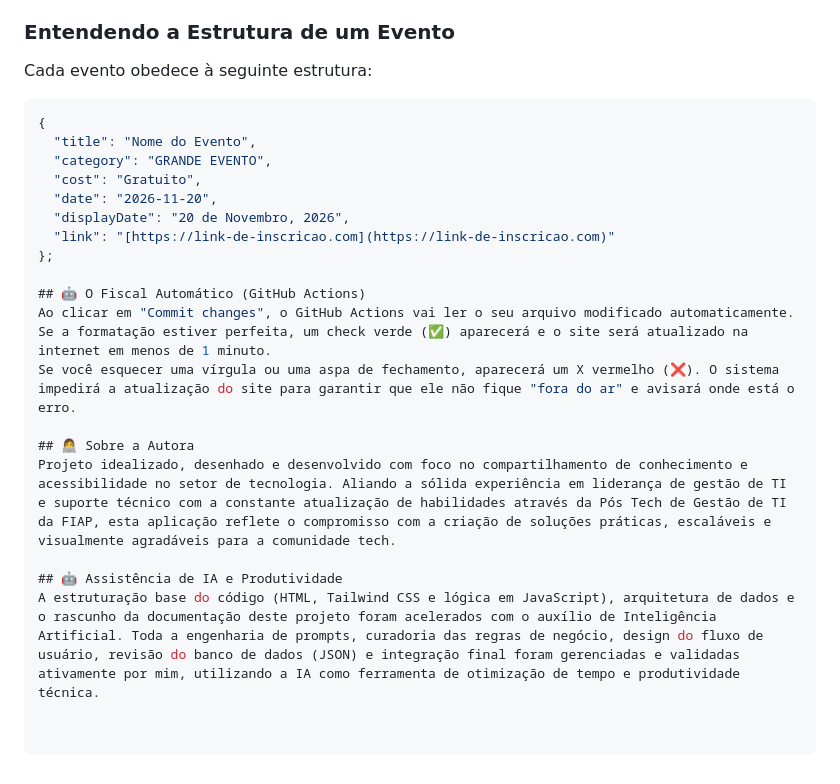
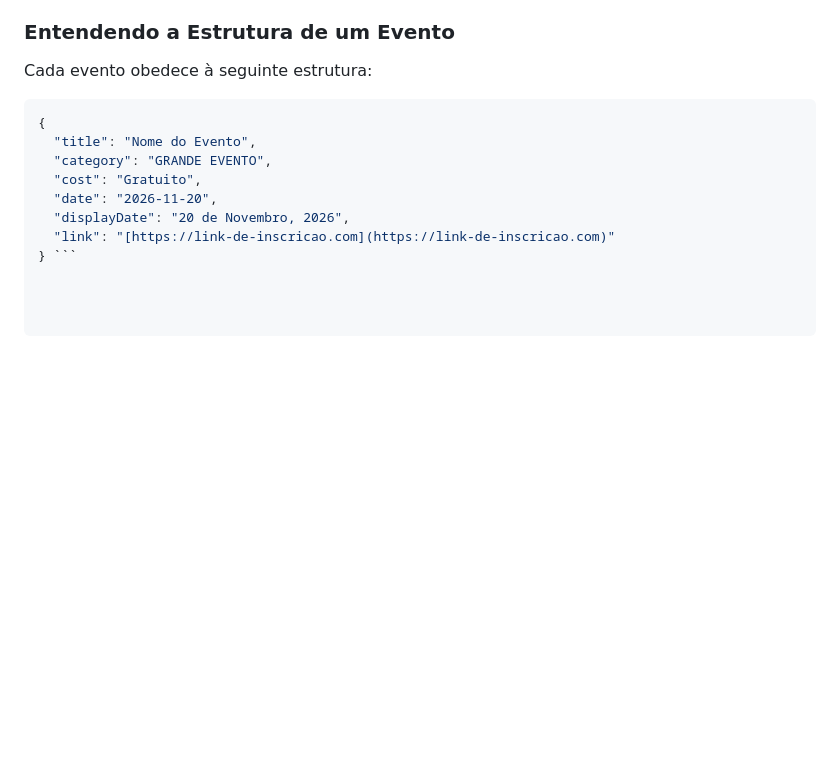
Before and after one commit to leticiadspaiva/girlstech-eventos, a Markdown page: README.md, the part around the change. Drawn GitHub-style; blank space fills up the shorter version.

````diff
--- a/README.md
+++ b/README.md
@@ -45,6 +45,7 @@ A plataforma foi construída para que **qualquer pessoa**, mesmo sem conheciment
 
 ### Entendendo a Estrutura de um Evento
 Cada evento obedece à seguinte estrutura:
+
 ```json
 {
   "title": "Nome do Evento",
@@ -53,15 +54,4 @@ Cada evento obedece à seguinte estrutura:
   "date": "2026-11-20",
   "displayDate": "20 de Novembro, 2026",
   "link": "[https://link-de-inscricao.com](https://link-de-inscricao.com)"
-};
-
-## 🤖 O Fiscal Automático (GitHub Actions)
-Ao clicar em "Commit changes", o GitHub Actions vai ler o seu arquivo modificado automaticamente.
-Se a formatação estiver perfeita, um check verde (✅) aparecerá e o site será atualizado na internet em menos de 1 minuto.
-Se você esquecer uma vírgula ou uma aspa de fechamento, aparecerá um X vermelho (❌). O sistema impedirá a atualização do site para garantir que ele não fique "fora do ar" e avisará onde está o erro.
-
-## 👩‍💻 Sobre a Autora
-Projeto idealizado, desenhado e desenvolvido com foco no compartilhamento de conhecimento e acessibilidade no setor de tecnologia. Aliando a sólida experiência em liderança de gestão de TI e suporte técnico com a constante atualização de habilidades através da Pós Tech de Gestão de TI da FIAP, esta aplicação reflete o compromisso com a criação de soluções práticas, escaláveis e visualmente agradáveis para a comunidade tech.
-
-## 🤖 Assistência de IA e Produtividade
-A estruturação base do código (HTML, Tailwind CSS e lógica em JavaScript), arquitetura de dados e o rascunho da documentação deste projeto foram acelerados com o auxílio de Inteligência Artificial. Toda a engenharia de prompts, curadoria das regras de negócio, design do fluxo de usuário, revisão do banco de dados (JSON) e integração final foram gerenciadas e validadas ativamente por mim, utilizando a IA como ferramenta de otimização de tempo e produtividade técnica.
+} ```
````
